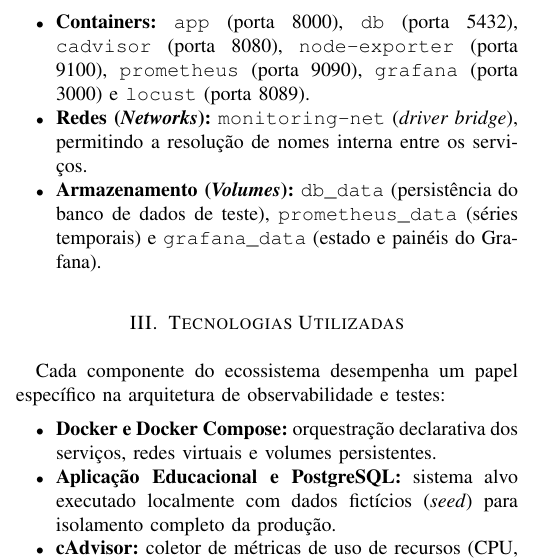
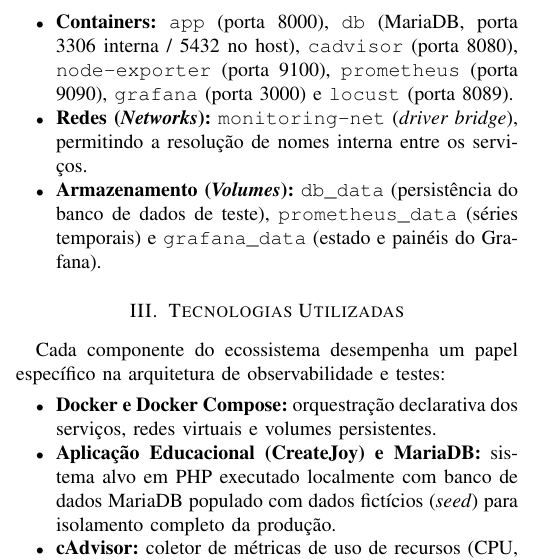
Before and after one commit to 1g0rX/trabalho-pratico-sistemas-distribuidos, a LaTeX paper (relatorio/main.tex): part of one column of page 1 of 2, cut so that both start at the same text. Compiled offline with pdfLaTeX.

Commit message:
docs(relatorio): atualiza banco de dados para MariaDB e sistema CreateJoy

```diff
--- a/relatorio/main.tex
+++ b/relatorio/main.tex
@@ -86,7 +86,7 @@
 Toda a infraestrutura foi orquestrada via \texttt{docker-compose.yml} utilizando uma rede bridge isolada (\texttt{monitoring-net}) e volumes persistentes para garantir a integridade dos dados e das métricas coletadas:
 
 \begin{itemize}
-    \item \textbf{Containers:} \texttt{app} (porta 8000), \texttt{db} (porta 5432), \texttt{cadvisor} (porta 8080), \texttt{node-exporter} (porta 9100), \texttt{prometheus} (porta 9090), \texttt{grafana} (porta 3000) e \texttt{locust} (porta 8089).
+    \item \textbf{Containers:} \texttt{app} (porta 8000), \texttt{db} (MariaDB, porta 3306 interna / 5432 no host), \texttt{cadvisor} (porta 8080), \texttt{node-exporter} (porta 9100), \texttt{prometheus} (porta 9090), \texttt{grafana} (porta 3000) e \texttt{locust} (porta 8089).
     \item \textbf{Redes (\textit{Networks}):} \texttt{monitoring-net} (\textit{driver bridge}), permitindo a resolução de nomes interna entre os serviços.
     \item \textbf{Armazenamento (\textit{Volumes}):} \texttt{db\_data} (persistência do banco de dados de teste), \texttt{prometheus\_data} (séries temporais) e \texttt{grafana\_data} (estado e painéis do Grafana).
 \end{itemize}
@@ -105,7 +105,7 @@
 
 \begin{itemize}
     \item \textbf{Docker e Docker Compose:} orquestração declarativa dos serviços, redes virtuais e volumes persistentes.
-    \item \textbf{Aplicação Educacional e PostgreSQL:} sistema alvo executado localmente com dados fictícios (\textit{seed}) para isolamento completo da produção.
+    \item \textbf{Aplicação Educacional (CreateJoy) e MariaDB:} sistema alvo em PHP executado localmente com banco de dados MariaDB populado com dados fictícios (\textit{seed}) para isolamento completo da produção.
     \item \textbf{cAdvisor:} coletor de métricas de uso de recursos (CPU, memória, rede e I/O) em nível de container.
     \item \textbf{Node Exporter:} agente responsável por expor métricas de hardware e kernel do Sistema Operacional hospedeiro.
     \item \textbf{Prometheus:} banco de dados de séries temporais configurado com \textit{scrape\_interval} de 5 segundos para coleta junto aos agentes.
```
